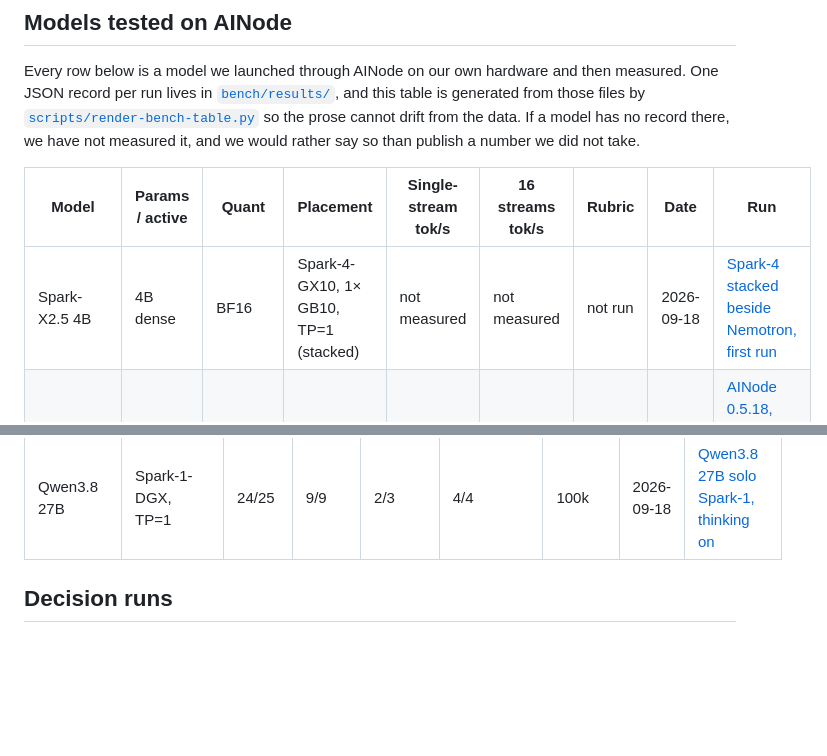
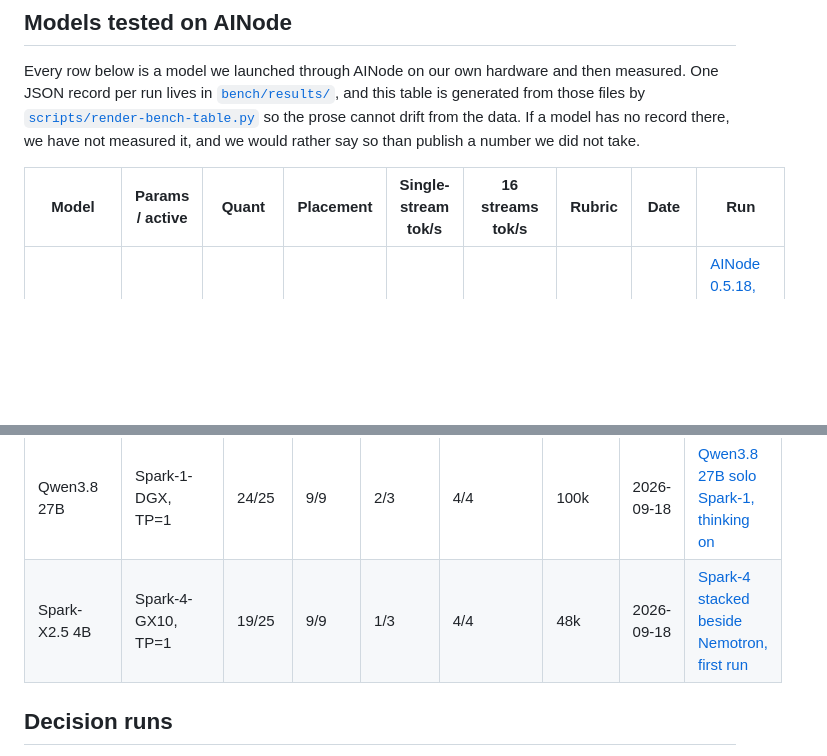
Before and after one commit to getainode/ainode, a Markdown page: README.md, 2 parts joined by grey strips. Rendered like a GitHub page; blank space fills up the shorter version.

Commit message:
bench: regenerate the README tables on the rebased branch

```diff
--- a/README.md
+++ b/README.md
@@ -320,7 +320,6 @@ it, and we would rather say so than publish a number we did not take.
 
 | Model | Params / active | Quant | Placement | Single-stream tok/s | 16 streams tok/s | Rubric | Date | Run |
 |---|---|---|---|---|---|---|---|---|
-| Spark-X2.5 4B | 4B dense | BF16 | Spark-4-GX10, 1× GB10, TP=1 (stacked) | not measured | not measured | not run | 2026-09-18 | [Spark-4 stacked beside Nemotron, first run](https://github.com/getainode/ainode/blob/main/bench/results/20260918-151444-spark-x2_5-4b-spark-4-stacked-beside-nemotron-first-run-agentic.json) |
 | Qwen3.8-Flash-Next (NVFP4) | 125B / 6B active | NVFP4 (mixed, FP8 PLE) | Spark-2-DGX, 2× GB10, TP=2 | 26.2 | 207.6 | not run | 2026-09-16 | [AINode 0.5.18, TP=2 Spark-2+3, vLLM nightly, no MTP](https://github.com/getainode/ainode/blob/main/bench/results/20260916-204216-qwen3_8-flash-next-nvfp4-tp2-mp-nightly.json) |
 | DeepSeek V4 Flash (DSpark, FP8) | 284B / 13B active | FP8 (FP4 experts) | Spark-2-DGX, 2× GB10, TP=2 | 34.5 | 94.0 | not run | 2026-09-16 | [AINode 0.5.11, TP=2 Spark-2+Spark-3, mp shape](https://github.com/getainode/ainode/blob/main/bench/results/20260916-033415-deepseek-v4-flash-dspark-fp8-tp2-mp.json) |
 | Nemotron 3.5 Lightning 30B-A3B | 30B / 3B active | NVFP4 | Spark-4-GX10, 1× GB10, TP=1 (stacked) | 52.6 | not measured | not run | 2026-09-13 | [smoke](https://github.com/getainode/ainode/blob/main/bench/results/20260913-141115-nvidia-nemotron-3_5-lightning-30b-a3b-nvfp4-smoke.json) |
@@ -454,6 +453,7 @@ whose needle came back verbatim.
 | DeepSeek V4 Flash | Spark-2-DGX, TP=2 | 22/25 | 9/9 | 3/3 | 2/4 | 100k | 2026-09-18 | [DeepSeek TP=2 Spark-2+3, full](https://github.com/getainode/ainode/blob/main/bench/results/20260918-013839-deepseek-v4-flash-dspark-deepseek-tp-2-spark-2-3-full-agentic.json) |
 | Ornith 1.5 35B-A3B | Spark-1-DGX, TP=1 | 24/25 | 9/9 | 3/3 | 4/4 | 100k | 2026-09-18 | [Ornith stacked Spark-1, thinking on](https://github.com/getainode/ainode/blob/main/bench/results/20260918-013703-ornith-1_5-35b-a3b-nvfp4-ornith-stacked-spark-1-thinking-on-agentic.json) |
 | Qwen3.8 27B | Spark-1-DGX, TP=1 | 24/25 | 9/9 | 2/3 | 4/4 | 100k | 2026-09-18 | [Qwen3.8 27B solo Spark-1, thinking on](https://github.com/getainode/ainode/blob/main/bench/results/20260918-020831-qwen3_8-27b-nvfp4-qwen3_8-27b-solo-spark-1-thinking-on-agentic.json) |
+| Spark-X2.5 4B | Spark-4-GX10, TP=1 | 19/25 | 9/9 | 1/3 | 4/4 | 48k | 2026-09-18 | [Spark-4 stacked beside Nemotron, first run](https://github.com/getainode/ainode/blob/main/bench/results/20260918-151444-spark-x2_5-4b-spark-4-stacked-beside-nemotron-first-run-agentic.json) |
 
 <!-- END agentic-bench-table -->
 
```
